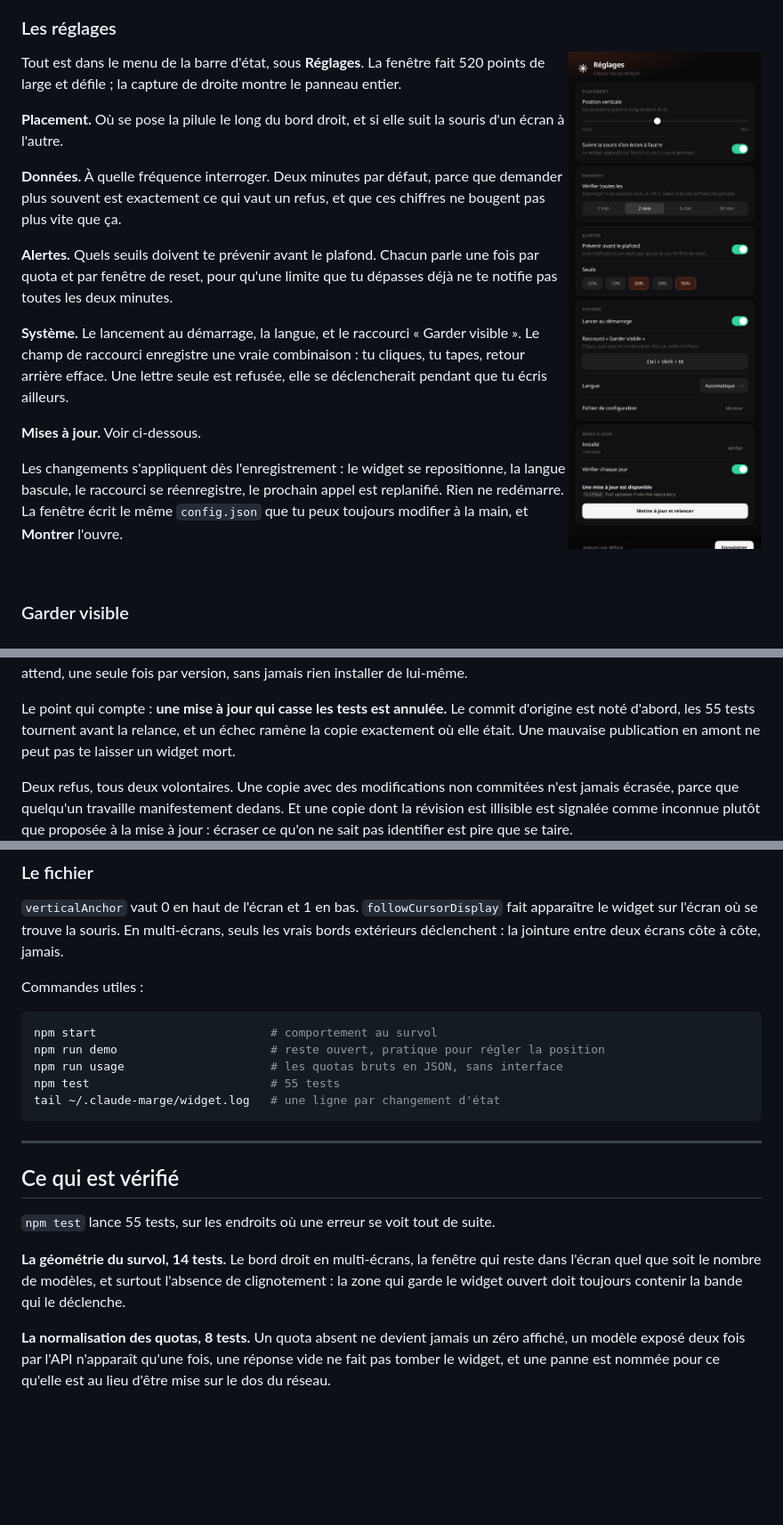
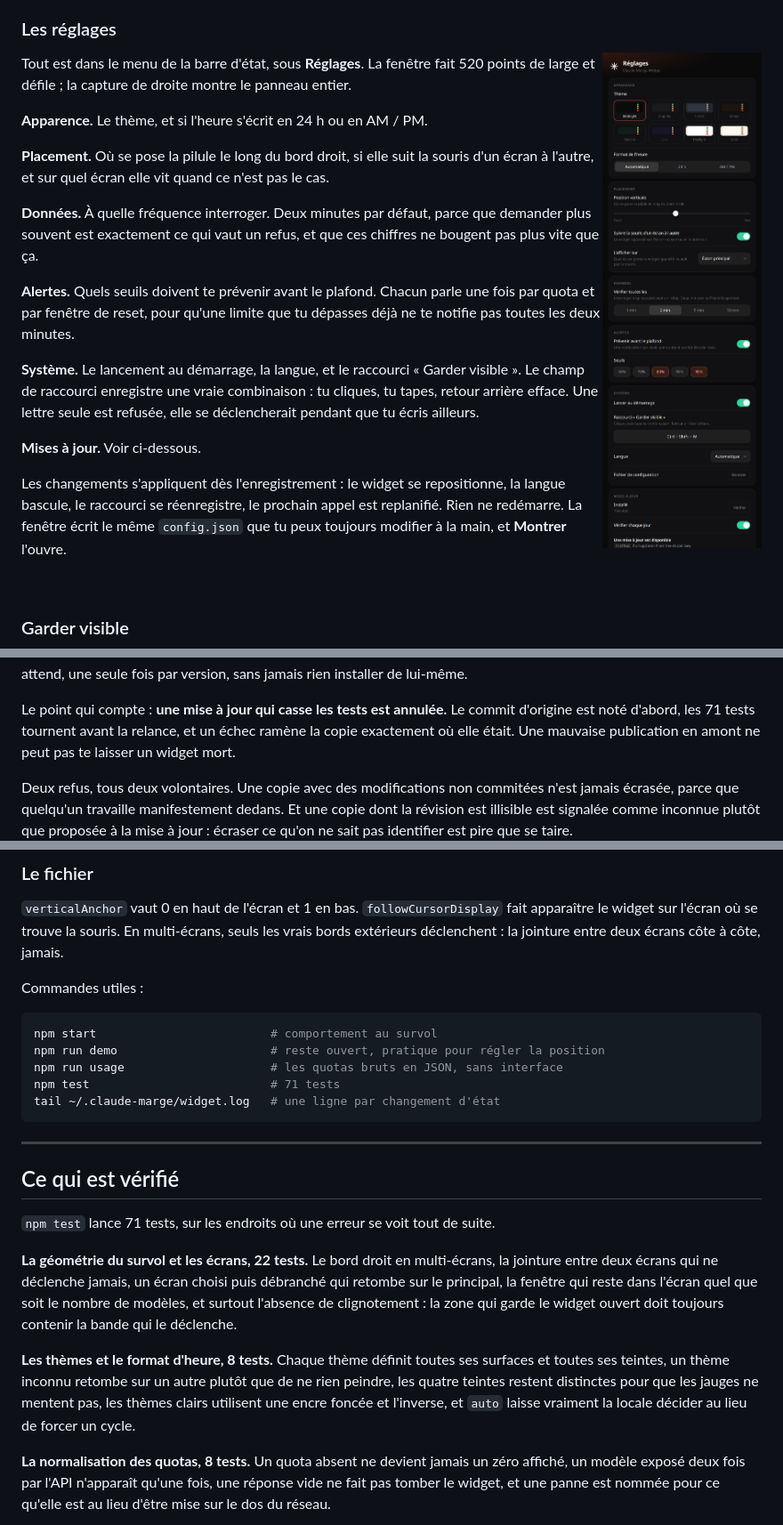
Before and after one commit to Ulrichfr/Claude-Marge-Widget, a Markdown page: README.fr.md, 3 parts joined by grey strips. Shown: that part at 89% size. Drawn GitHub-style; pictures changed too: docs/settings-fr.png; blank space fills up the shorter version.

````diff
--- a/README.fr.md
+++ b/README.fr.md
@@ -167,8 +198,11 @@ dépôt.
 Tout est dans le menu de la barre d'état, sous **Réglages**. La fenêtre fait 520
 points de large et défile ; la capture de droite montre le panneau entier.
 
-**Placement.** Où se pose la pilule le long du bord droit, et si elle suit la
-souris d'un écran à l'autre.
+**Apparence.** Le thème, et si l'heure s'écrit en 24 h ou en AM / PM.
+
+**Placement.** Où se pose la pilule le long du bord droit, si elle suit la
+souris d'un écran à l'autre, et sur quel écran elle vit quand ce n'est pas le
+cas.
 
 **Données.** À quelle fréquence interroger. Deux minutes par défaut, parce que
 demander plus souvent est exactement ce qui vaut un refus, et que ces chiffres
@@ -214,7 +248,7 @@ jour**, il regarde une fois par jour et te dit quand quelque chose attend, une
 seule fois par version, sans jamais rien installer de lui-même.
 
 Le point qui compte : **une mise à jour qui casse les tests est annulée.** Le
-commit d'origine est noté d'abord, les 55 tests tournent avant la relance, et un
+commit d'origine est noté d'abord, les 71 tests tournent avant la relance, et un
 échec ramène la copie exactement où elle était. Une mauvaise publication en
 amont ne peut pas te laisser un widget mort.
 
@@ -261,7 +295,7 @@ Commandes utiles :
 npm start                         # comportement au survol
 npm run demo                      # reste ouvert, pratique pour régler la position
 npm run usage                     # les quotas bruts en JSON, sans interface
-npm test                          # 55 tests
+npm test                          # 71 tests
 tail ~/.claude-marge/widget.log   # une ligne par changement d'état
 ```
 
@@ -269,12 +303,20 @@ tail ~/.claude-marge/widget.log   # une ligne par changement d'état
 
 ## Ce qui est vérifié
 
-`npm test` lance 55 tests, sur les endroits où une erreur se voit tout de suite.
+`npm test` lance 71 tests, sur les endroits où une erreur se voit tout de suite.
 
-**La géométrie du survol, 14 tests.** Le bord droit en multi-écrans, la fenêtre
-qui reste dans l'écran quel que soit le nombre de modèles, et surtout l'absence
-de clignotement : la zone qui garde le widget ouvert doit toujours contenir la
+**La géométrie du survol et les écrans, 22 tests.** Le bord droit en
+multi-écrans, la jointure entre deux écrans qui ne déclenche jamais, un écran
+choisi puis débranché qui retombe sur le principal, la fenêtre qui reste dans
+l'écran quel que soit le nombre de modèles, et surtout l'absence de
+clignotement : la zone qui garde le widget ouvert doit toujours contenir la
 bande qui le déclenche.
+
+**Les thèmes et le format d'heure, 8 tests.** Chaque thème définit toutes ses
+surfaces et toutes ses teintes, un thème inconnu retombe sur un autre plutôt que
+de ne rien peindre, les quatre teintes restent distinctes pour que les jauges ne
+mentent pas, les thèmes clairs utilisent une encre foncée et l'inverse, et
+`auto` laisse vraiment la locale décider au lieu de forcer un cycle.
 
 **La normalisation des quotas, 8 tests.** Un quota absent ne devient jamais un
 zéro affiché, un modèle exposé deux fois par l'API n'apparaît qu'une fois, une
````
Also changed, not shown: other parts of README.fr.md (+33 -2 lines), README.md (+51 -11 lines), docs/settings.png, docs/themes.png (added), 15 other files.
